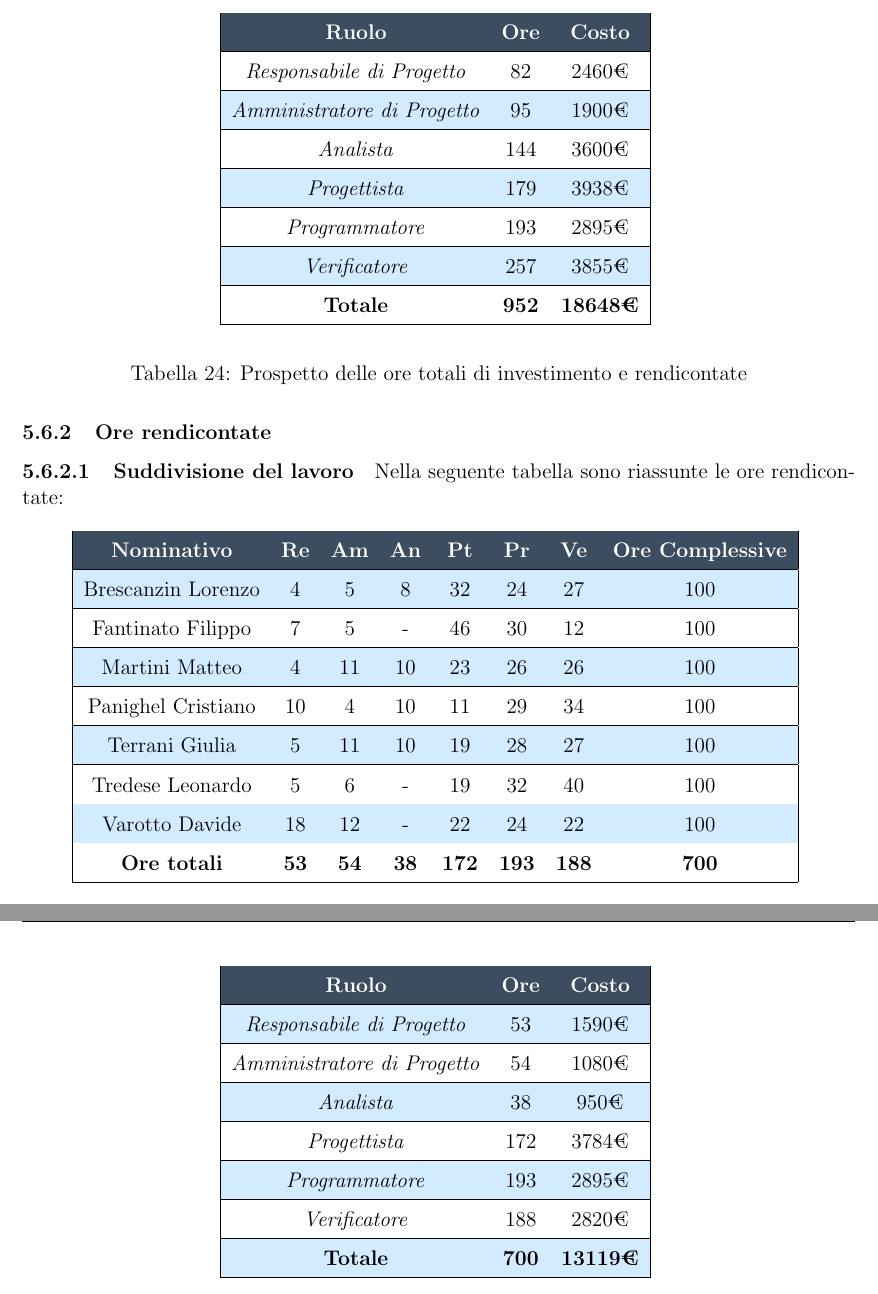
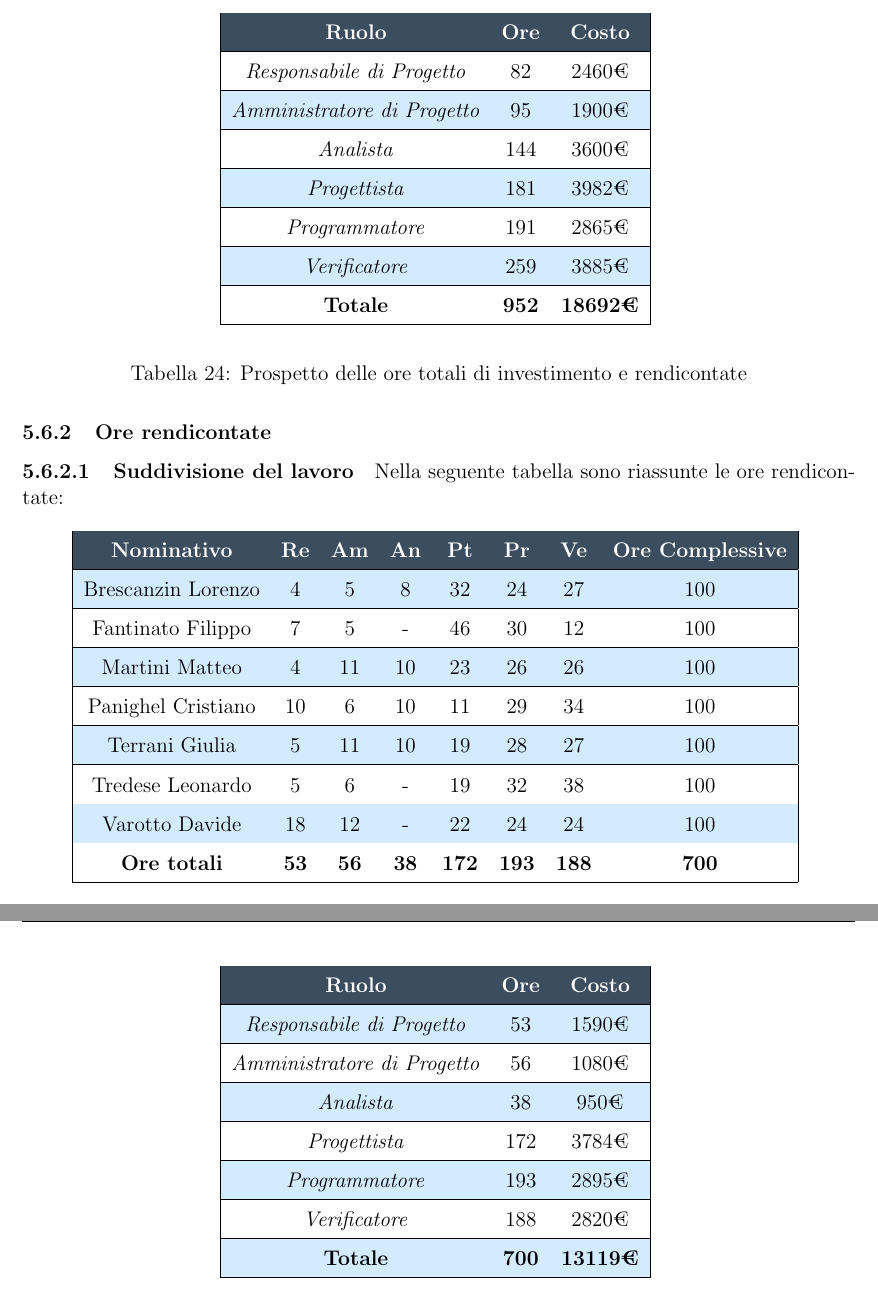
Before and after one commit to NotOnlyStudents/Documentazione, a LaTeX document (DocumentiPubblici/PianoDiProgetto/PianoDiProgetto_v0.2.1.tex, which reads DocumentiPubblici/PianoDiProgetto/Sezioni/Comandi.tex, DocumentiPubblici/PianoDiProgetto/Sezioni/Preventivo.tex): two parts of pages 39 and 40 of 43, joined at a grey line, cut so that both start at the same text. Compiled offline with pdfLaTeX.

Commit message:
Aggiornate tabelle Preventivo

```diff
--- a/DocumentiPubblici/PianoDiProgetto/Sezioni/Comandi.tex
+++ b/DocumentiPubblici/PianoDiProgetto/Sezioni/Comandi.tex
@@ -14,4 +14,4 @@
 
 \newcommand{\pathimg}{../../Immagini/N.O.S.jpg}
 
-\newcommand{\Versionedoc}{0.2.0}
+\newcommand{\Versionedoc}{0.2.1}
--- a/DocumentiPubblici/PianoDiProgetto/Sezioni/Preventivo.tex
+++ b/DocumentiPubblici/PianoDiProgetto/Sezioni/Preventivo.tex
@@ -314,10 +314,10 @@ Il costo per ogni ruolo è il seguente:
 		\textit{\Responsabile} 	& 82 	& 2460€ \\ \hline
 		\textit{\Amministratore} 	& 95 	& 1900€ \\ \hline
 		\textit{Analista} 		& 144 	& 3600€ \\ \hline
-		\textit{Progettista} 	& 179 	& 3938€ \\ \hline
-		\textit{Programmatore}  	& 193 	& 2895€ \\ \hline
-		\textit{Verificatore} 	& 257 	& 3855€ \\ \hline
-		\textbf{Totale} & \textbf{952} & \textbf{18648€} \\  \hline
+		\textit{Progettista} 	& 181 	& 3982€ \\ \hline
+		\textit{Programmatore}  	& 191 	& 2865€ \\ \hline
+		\textit{Verificatore} 	& 259 	& 3885€ \\ \hline
+		\textbf{Totale} & \textbf{952} & \textbf{18692€} \\  \hline
 		\end{tabular}
 	\caption{ Prospetto delle ore totali di investimento e rendicontate}
 	\end{center}
@@ -340,11 +340,11 @@ Nella seguente tabella sono riassunte le ore rendicontate:
 		\BL 	& 4  	& 5  	& 8 	& 32 	& 24 	& 27 	& 100 \\ \hline
 		\FF 	& 7 	& 5 	& -	& 46 	& 30 	& 12 	& 100 \\ \hline
 		\MM 	& 4  	& 11  	& 10 	& 23 	& 26 	& 26  	& 100 \\ \hline
-		\PC 	& 10 	& 4  	& 10	& 11 	& 29	& 34 	& 100 \\ \hline
+		\PC 	& 10 	& 6  	& 10	& 11 	& 29	& 34 	& 100 \\ \hline
 		\TG 	& 5  	& 11 	& 10 	& 19 	& 28 	& 27 	& 100 \\ \hline
-		\TL 	& 5  	& 6 	& - 	& 19 	& 32 	& 40 	& 100 \\ \hline
-		\VD 	& 18  	& 12  	& -	& 22 	& 24 	& 22 	& 100 \\ \hline
-		\textbf{Ore totali} & \textbf{53} & \textbf{54} & \textbf{38} & \textbf{172} & \textbf{193} & \textbf{188} & \textbf{700} \\ \hline
+		\TL 	& 5  	& 6 	& - 	& 19 	& 32 	& 38 	& 100 \\ \hline
+		\VD 	& 18  	& 12  	& -	& 22 	& 24 	& 24 	& 100 \\ \hline
+		\textbf{Ore totali} & \textbf{53} & \textbf{56} & \textbf{38} & \textbf{172} & \textbf{193} & \textbf{188} & \textbf{700} \\ \hline
 		\end{tabular}
 	\caption{Distribuzione delle ore rendicontate}
 	\end{center}
@@ -364,7 +364,7 @@ Il costo totale rendicontato per ogni ruolo è il seguente:
 		\rowcolor{darkblue}
 		\textcolor{white}{\textbf{Ruolo}} & \textcolor{white}{\textbf{Ore}} & \textcolor{white}{\textbf{Costo}} \\ \hline
 		\textit{\Responsabile} 	& 53 	& 1590€ \\ \hline
-		\textit{\Amministratore} 	& 54 	& 1080€ \\ \hline
+		\textit{\Amministratore} 	& 56 	& 1080€ \\ \hline
 		\textit{Analista} 		& 38 	& 950€ \\ \hline
 		\textit{Progettista} 	& 172 	& 3784€ \\ \hline
 		\textit{Programmatore} 	& 193 	& 2895€ \\ \hline
```
Also changed, not shown: DocumentiPubblici/PianoDiProgetto/Sezioni/Consuntivo.tex (+1 -1 lines), DocumentiPubblici/PianoDiProgetto/Sezioni/RegistroModifiche.tex (+2 -0 lines), DocumentiPubblici/PianoDiProgetto/PianoDiProgetto_v0.2.1.tex (renamed from DocumentiPubblici/PianoDiProgetto/PianoDiProgetto_v0.2.0.tex), DocumentiPubblici/PianoDiProgetto/Sezioni/Preventivo.tex (8 more changed lines).
